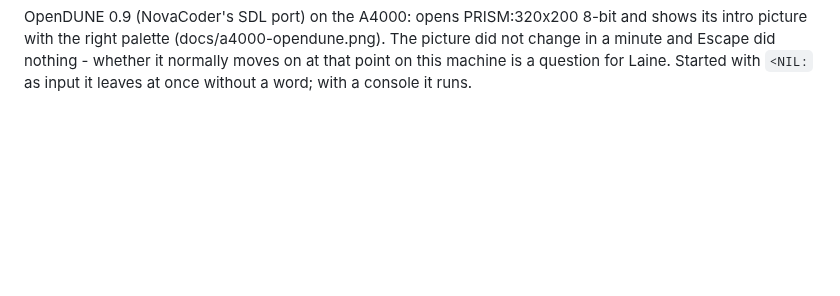
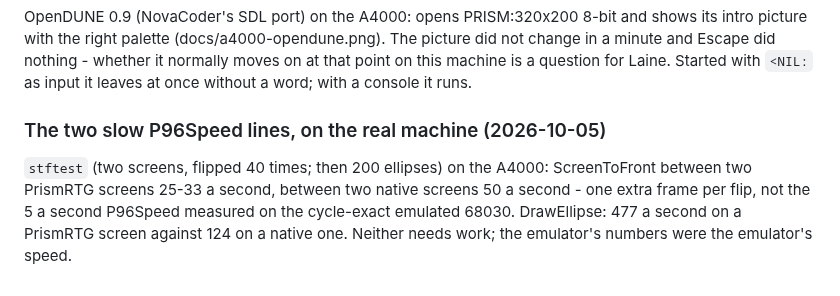
Before and after one commit to lainejones/PrismRTG, a Markdown page: docs/design.md, the part around the change. Drawn GitHub-style; blank space fills up the shorter version.

```diff
--- a/docs/design.md
+++ b/docs/design.md
@@ -1402,3 +1402,12 @@ OpenDUNE 0.9 (NovaCoder's SDL port) on the A4000: opens PRISM:320x200
 Escape did nothing - whether it normally moves on at that point on this
 machine is a question for Laine. Started with `<NIL:` as input it leaves
 at once without a word; with a console it runs.
+
+### The two slow P96Speed lines, on the real machine (2026-10-05)
+
+`stftest` (two screens, flipped 40 times; then 200 ellipses) on the A4000:
+ScreenToFront between two PrismRTG screens 25-33 a second, between two
+native screens 50 a second - one extra frame per flip, not the 5 a second
+P96Speed measured on the cycle-exact emulated 68030. DrawEllipse: 477 a
+second on a PrismRTG screen against 124 on a native one. Neither needs
+work; the emulator's numbers were the emulator's speed.
```
Also changed, not shown: README.md (+44 -14 lines), docs/a4000-installer.png (deleted), docs/installer-picasso96.png (added), 10 other files.
